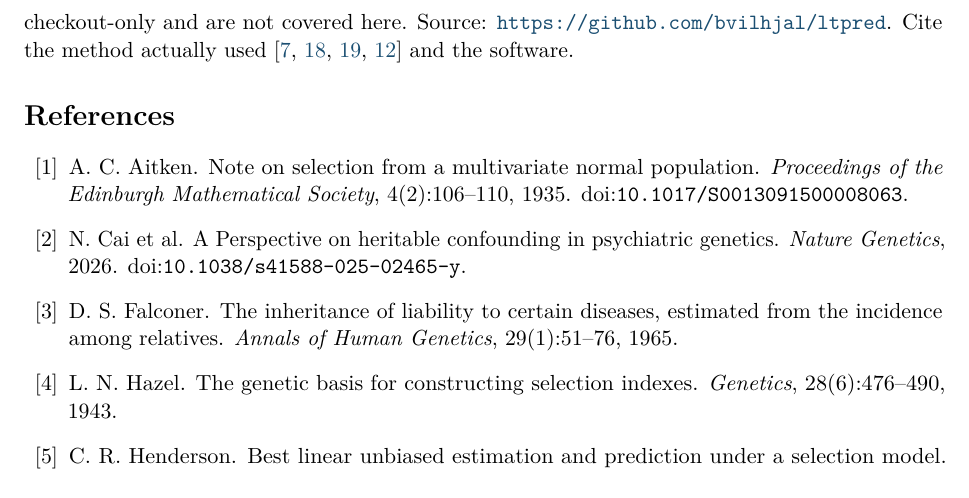
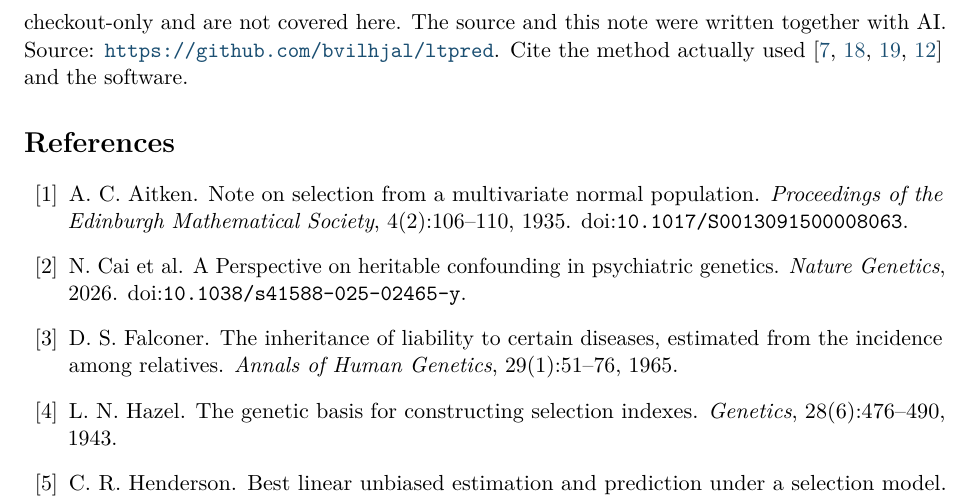
Before and after one commit to bvilhjal/ltpred, a LaTeX paper (report/ltpred_methods.tex): part of page 13 of 14, cut at the place of the change. Compiled offline with pdfLaTeX.

Commit message:
Note that the code and documentation were written with AI
State this in the README Development section and in the methods
note Software paragraph.

```diff
--- a/report/ltpred_methods.tex
+++ b/report/ltpred_methods.tex
@@ -1139,6 +1139,7 @@ It does not run a GWAS.
 Heavier prototypes---sex-limited $A$, genetic nurture, onset-age
 decay of $r_g$, a common-factor summary of $r_g$, a Monte Carlo EM
 likelihood---are checkout-only and are not covered here.
+The source and this note were written together with AI.
 Source: \url{https://github.com/bvilhjal/ltpred}.
 Cite the method actually used
 \cite{hujoel2020,pedersen2022,pedersen2023,krebs2024} and the
```
Also changed, not shown: CHANGELOG.md, README.md, report/ltpred_methods.pdf.
